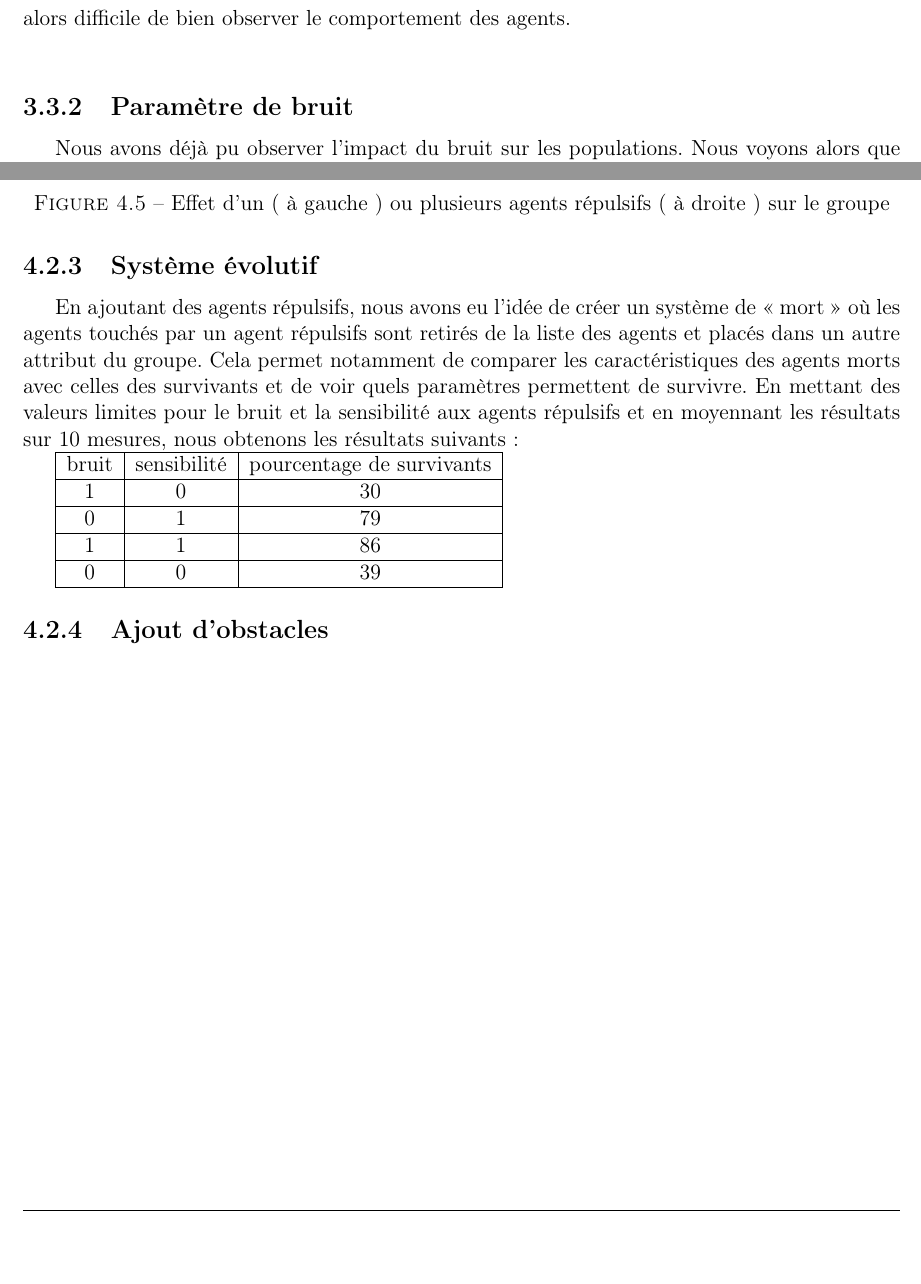
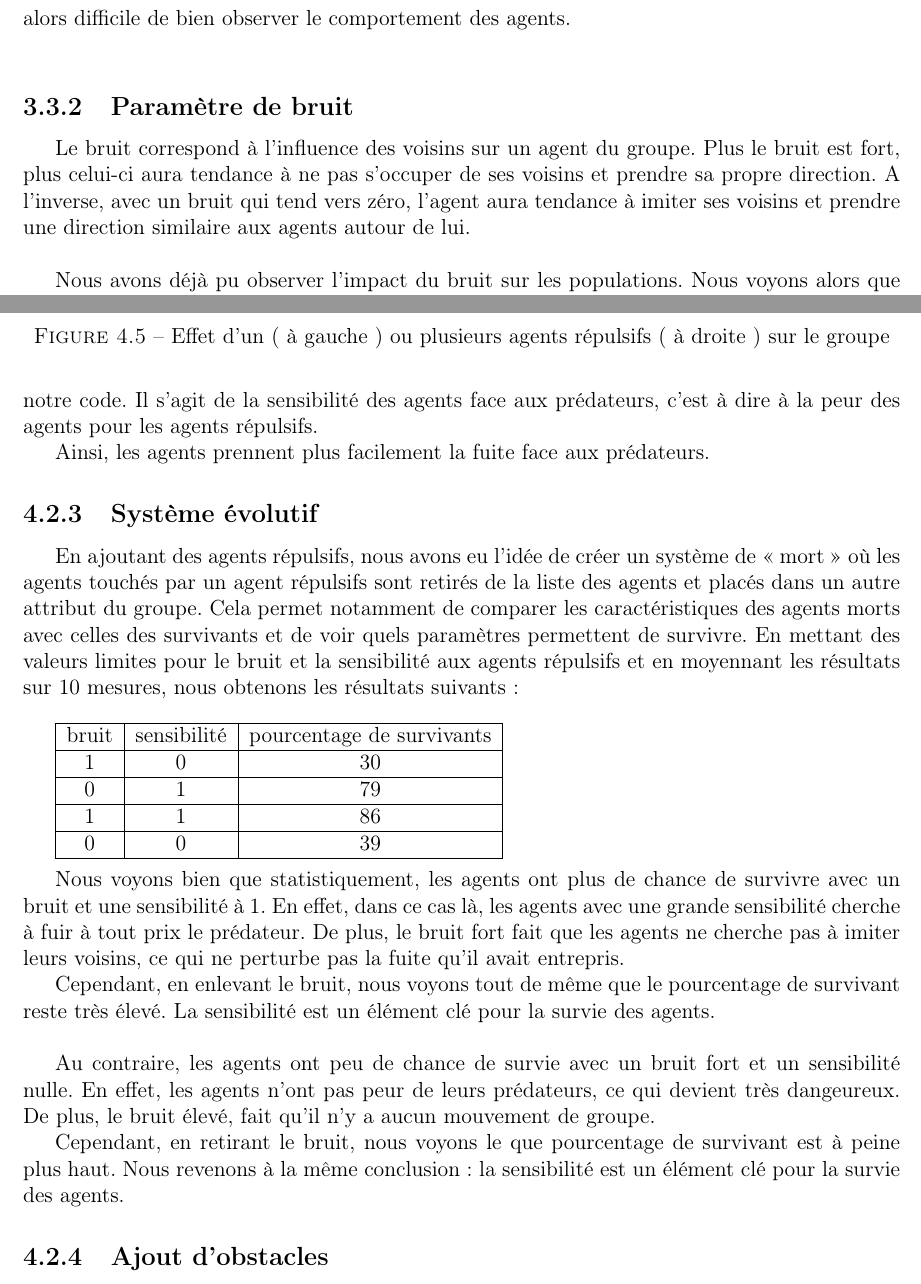
Before and after one commit to Shadow15510/Viscek, a LaTeX document (rapport/vicsek-rapport.tex): two parts of pages 11 and 15 of 15, joined at a grey line, cut so that both start at the same text, the shorter picture padded with empty space. Compiled offline with pdfLaTeX.

Commit message:
Rédaction de la suite du rapport

```diff
--- a/rapport/vicsek-rapport.tex
+++ b/rapport/vicsek-rapport.tex
@@ -186,6 +187,8 @@
 
   \subsection{Paramètre de bruit}
 
+   Le bruit correspond à l'influence des voisins sur un agent du groupe. Plus le bruit est fort, plus celui-ci aura tendance à ne pas s'occuper de ses voisins et prendre sa propre direction. A l'inverse, avec un bruit qui tend vers zéro, l'agent aura tendance à imiter ses voisins et prendre une direction similaire aux agents autour de lui. \\
+
    Nous avons déjà pu observer l'impact du bruit sur les populations. Nous voyons alors que ce paramètre est capital pour l'observation de mouvements collectifs. Si celui-ci est trop fort, les agents feront route seuls et ne s'occuperont pas du mouvement des voisins. En revanche, les mouvements collectifs seront davantages présents avec un bruit qui tend vers zéro.
 
 Par exemple, en regardant ces images~:
@@ -280,7 +286,11 @@ Nous voyons bien ici que les agents ont des directions plutôt différentes. Nou
 			\includegraphics[width=8cm]{images/image_17.png} & \includegraphics[width=8cm]{images/image_16.png} \\
 		\end{tabular}
 		\caption{Effet d'un (~à gauche~) ou plusieurs agents répulsifs (~à droite~) sur le groupe}
+		\label{repulsifs_agents}
 	\end{figure}
 
+   Nous avons ensuite décidé de rajouter un nouveau paramètre que nous appelons \verb|fear| dans notre code. Il s'agit de la sensibilité des agents face aux prédateurs, c'est à dire à la peur des agents pour les agents répulsifs.
+
+   Ainsi, les agents prennent plus facilement la fuite face aux prédateurs.
 
 
@@ -288,6 +297,6 @@ Nous voyons bien ici que les agents ont des directions plutôt différentes. Nou
 	\subsection{Système évolutif}
 
-		En ajoutant des agents répulsifs, nous avons eu l'idée de créer un système de «~mort~» où les agents touchés par un agent répulsifs sont retirés de la liste des agents et placés dans un autre attribut du groupe. Cela permet notamment de comparer les caractéristiques des agents morts avec celles des survivants et de voir quels paramètres permettent de survivre. En mettant des valeurs limites pour le bruit et la sensibilité aux agents répulsifs et en moyennant les résultats sur 10 mesures, nous obtenons les résultats suivants~:
+		En ajoutant des agents répulsifs, nous avons eu l'idée de créer un système de «~mort~» où les agents touchés par un agent répulsifs sont retirés de la liste des agents et placés dans un autre attribut du groupe. Cela permet notamment de comparer les caractéristiques des agents morts avec celles des survivants et de voir quels paramètres permettent de survivre. En mettant des valeurs limites pour le bruit et la sensibilité aux agents répulsifs et en moyennant les résultats sur 10 mesures, nous obtenons les résultats suivants~:\\
 
 		\begin{tabular}{|c|c|c|} \hline
 		\centering
@@ -296,7 +305,16 @@ Nous voyons bien ici que les agents ont des directions plutôt différentes. Nou
 			0 & 1 & 79 \\ \hline
 			1 & 1 & 86 \\ \hline
 			0 & 0 & 39 \\ \hline
-		\end{tabular}
+		\end{tabular}\\
+
+   Nous voyons bien que statistiquement, les agents ont plus de chance de survivre avec un bruit et une sensibilité à 1. En effet, dans ce cas là, les agents avec une grande sensibilité cherche à fuir à tout prix le prédateur. De plus, le bruit fort fait que les agents ne cherche pas à imiter leurs voisins, ce qui ne perturbe pas la fuite qu'il avait entrepris.
+
+   Cependant, en enlevant le bruit, nous voyons tout de même que le pourcentage de survivant reste très élevé. La sensibilité est un élément clé pour la survie des agents.\\
+
+  Au contraire, les agents ont peu de chance de survie avec un bruit fort et un sensibilité nulle. En effet, les agents n'ont pas peur de leurs prédateurs, ce qui devient très dangeureux. De plus, le bruit élevé, fait qu'il n'y a aucun mouvement de groupe.
+
+  Cependant, en retirant le bruit, nous voyons le que pourcentage de survivant est à peine plus haut. Nous revenons à la même conclusion~: la sensibilité est un élément clé pour la survie des agents.
+
 
 \subsection{Ajout d'obstacles}
 
```
Also changed, not shown: rapport/vicsek-rapport.pdf, rapport/vicsek-rapport.tex (15 more changed lines).
